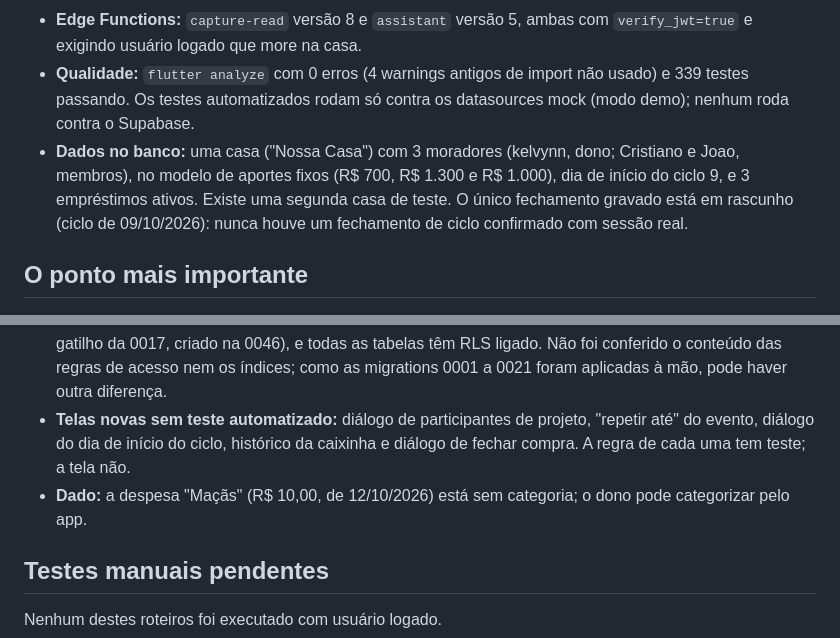
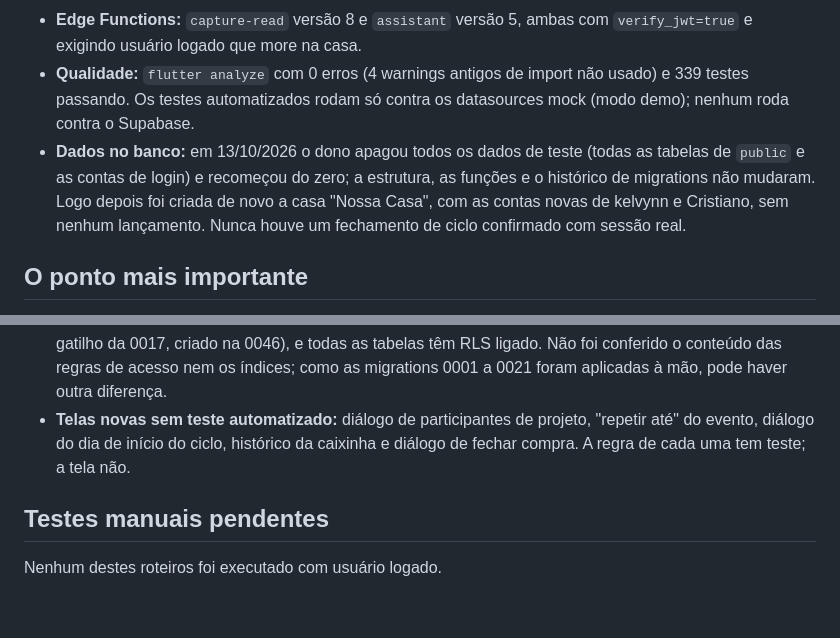
Before and after one commit to kelcalegari/OmniLar, a Markdown page: Documentacao/pendencias_proxima_sessao.md, 2 parts joined by grey strips. Rendered like a GitHub page; blank space fills up the shorter version.

Commit message:
docs: record the database reset in the handoff
Co-Authored-By: Claude Opus 5.5 <noreply@anthropic.com>

```diff
--- a/Documentacao/pendencias_proxima_sessao.md
+++ b/Documentacao/pendencias_proxima_sessao.md
@@ -8,7 +8,7 @@ Reescrito em 13/10/2026, no fim de uma sessão longa de correções. Substitui a
 - **Banco (Supabase `rygxmpwzofgieodvhpcy`, acessível pelo conector do Supabase):** migrations 0001 a 0048 aplicadas. No histórico de migrations do Supabase constam só as 0022 a 0027 e as 0030 a 0048; as 0001 a 0021, a 0028 e a 0029 foram aplicadas à mão pelo SQL Editor. A próxima migration é a 0049.
 - **Edge Functions:** `capture-read` versão 8 e `assistant` versão 5, ambas com `verify_jwt=true` e exigindo usuário logado que more na casa.
 - **Qualidade:** `flutter analyze` com 0 erros (4 warnings antigos de import não usado) e 339 testes passando. Os testes automatizados rodam só contra os datasources mock (modo demo); nenhum roda contra o Supabase.
-- **Dados no banco:** uma casa ("Nossa Casa") com 3 moradores (kelvynn, dono; Cristiano e Joao, membros), no modelo de aportes fixos (R$ 700, R$ 1.300 e R$ 1.000), dia de início do ciclo 9, e 3 empréstimos ativos. Existe uma segunda casa de teste. O único fechamento gravado está em rascunho (ciclo de 09/10/2026): nunca houve um fechamento de ciclo confirmado com sessão real.
+- **Dados no banco:** em 13/10/2026 o dono apagou todos os dados de teste (todas as tabelas de `public` e as contas de login) e recomeçou do zero; a estrutura, as funções e o histórico de migrations não mudaram. Logo depois foi criada de novo a casa "Nossa Casa", com as contas novas de kelvynn e Cristiano, sem nenhum lançamento. Nunca houve um fechamento de ciclo confirmado com sessão real.
 
 ## O ponto mais importante
 
@@ -103,7 +103,6 @@ Resumo dos mecanismos que mudaram nesta sessão, para localizar as coisas.
 - **Participantes removidos de um evento** não são apagados ao editar (a edição só acrescenta ou atualiza).
 - **Conferência do banco contra as migrations:** gatilhos e funções foram conferidos e batem (só faltava um gatilho da 0017, criado na 0046), e todas as tabelas têm RLS ligado. Não foi conferido o conteúdo das regras de acesso nem os índices; como as migrations 0001 a 0021 foram aplicadas à mão, pode haver outra diferença.
 - **Telas novas sem teste automatizado:** diálogo de participantes de projeto, "repetir até" do evento, diálogo do dia de início do ciclo, histórico da caixinha e diálogo de fechar compra. A regra de cada uma tem teste; a tela não.
-- **Dado:** a despesa "Maçãs" (R$ 10,00, de 12/10/2026) está sem categoria; o dono pode categorizar pelo app.
 
 ## Testes manuais pendentes
 
```
